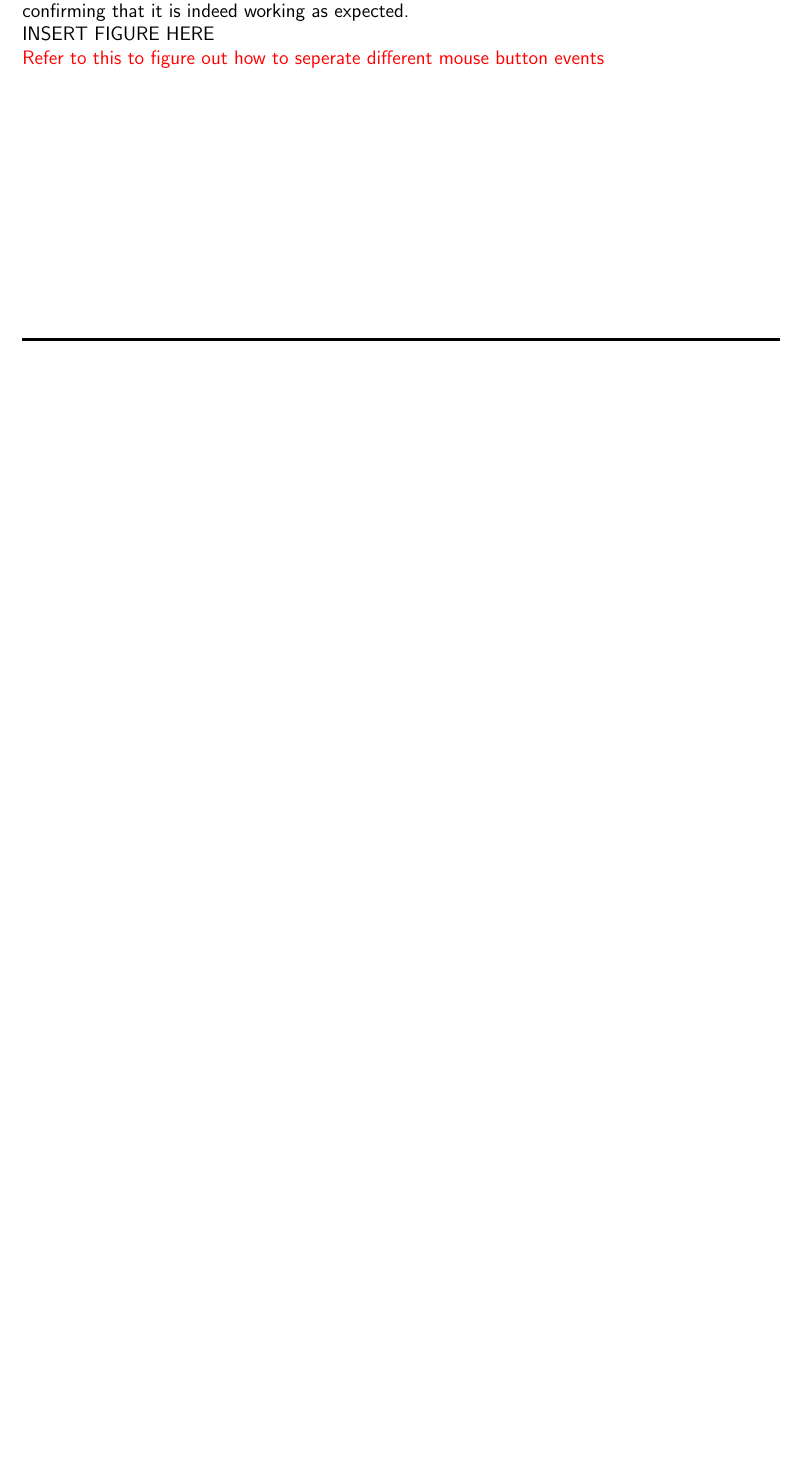
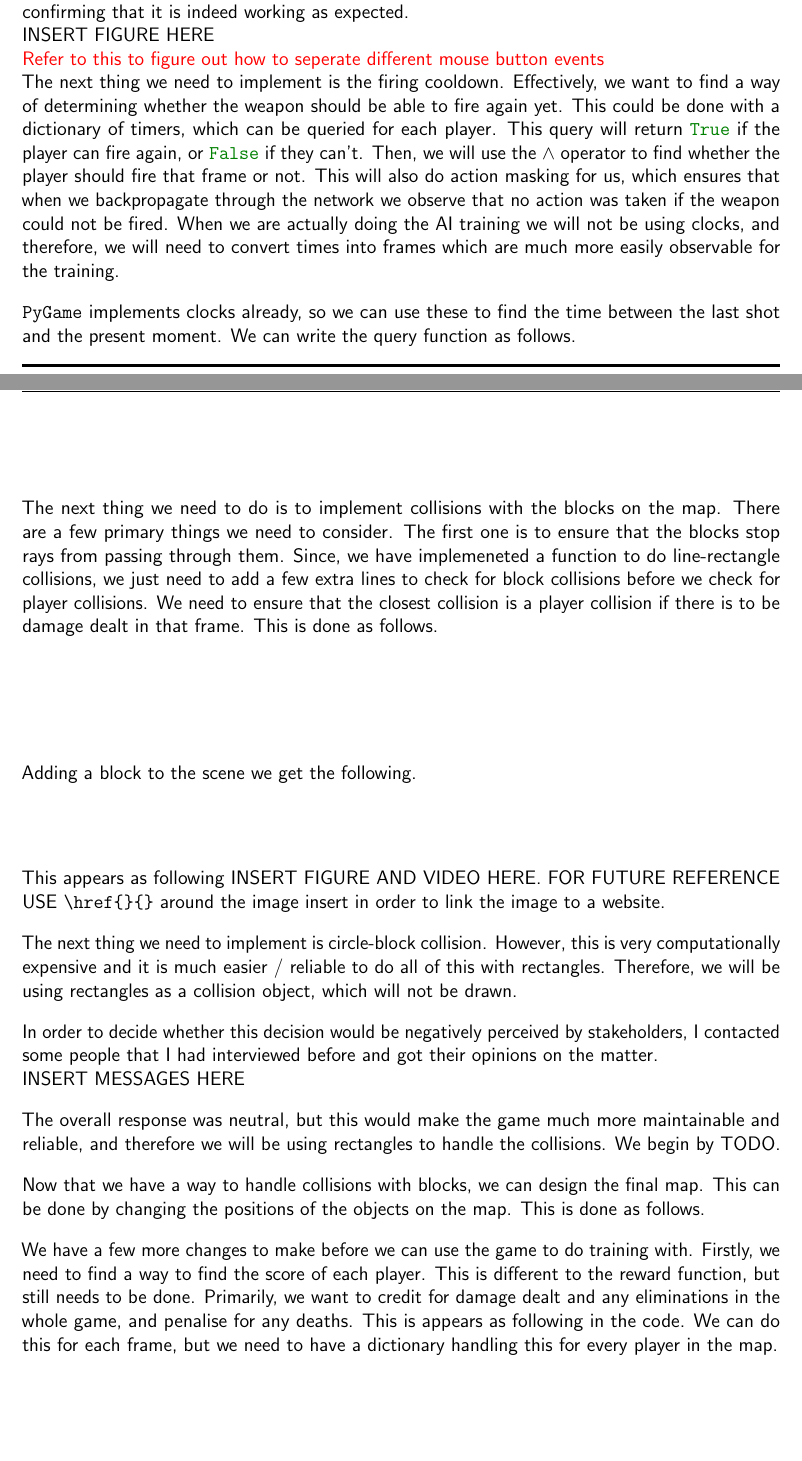
Before and after one commit to o-ti/CS_NEA, a LaTeX document (Main/main.tex, which reads Development/development1.tex): part of page 81 of 97 before the commit and two parts of pages 81 and 82 of 99 after it, the two joined at a grey line, cut so that both start at the same text, the shorter picture padded with empty space. Compiled offline with pdfLaTeX.

Commit message:
Added next steps

```diff
--- a/Development/development1.tex
+++ b/Development/development1.tex
@@ -1996,3 +1996,59 @@ We can see that this works, if we set \m{player4} to have input of \m{{"forward"
 INSERT FIGURE HERE
 
 \href{https://stackoverflow.com/questions/34287938/how-to-distinguish-left-click-right-click-mouse-clicks-in-pygame}{Refer to this to figure out how to seperate different mouse button events}
+
+
+The next thing we need to implement is the firing cooldown. Effectively, we want to find a way of determining whether the weapon should be able to fire again yet. This could be done with a dictionary of timers, which can be queried for each player. This query will return \m{True} if the player can fire again, or \m{False} if they can't. Then, we will use the $\land$ operator to find whether the player should fire that frame or not. This will also do action masking for us, which ensures that when we backpropagate through the network we observe that no action was taken if the weapon could not be fired. When we are actually doing the AI training we will not be using clocks, and therefore, we will need to convert times into frames which are much more easily observable for the training.
+
+\vs
+\m{PyGame} implements clocks already, so we can use these to find the time between the last shot and the present moment. We can write the query function as follows.
+
+\begin{mpy}
+
+
+\end{mpy}
+
+
+The next thing we need to do is to implement collisions with the blocks on the map. There are a few primary things we need to consider. The first one is to ensure that the blocks stop rays from passing through them. Since, we have implemeneted a function to do line-rectangle collisions, we just need to add a few extra lines to check for block collisions before we check for player collisions. We need to ensure that the closest collision is a player collision if there is to be damage dealt in that frame. This is done as follows.
+
+\begin{mpy}
+
+
+
+\end{mpy}
+\vs
+
+Adding a block to the scene we get the following.
+
+\begin{mpy}
+
+
+\end{mpy}
+
+This appears as following INSERT FIGURE AND VIDEO HERE. FOR FUTURE REFERENCE USE \verb|\href{}{}| around the image insert in order to link the image to a website.
+
+\vs
+The next thing we need to implement is circle-block collision. However, this is very computationally expensive and it is much easier / reliable to do all of this with rectangles. Therefore, we will be using rectangles as a collision object, which will not be drawn.
+
+\vs
+In order to decide whether this decision would be negatively perceived by stakeholders, I contacted some people that I had interviewed before and got their opinions on the matter.
+
+INSERT MESSAGES HERE
+
+
+\vs
+The overall response was neutral, but this would make the game much more maintainable and reliable, and therefore we will be using rectangles to handle the collisions. We begin by TODO.
+
+
+
+\vs
+Now that we have a way to handle collisions with blocks, we can design the final map. This can be done by changing the positions of the objects on the map. This is done as follows.
+
+\vs
+We have a few more changes to make before we can use the game to do training with. Firstly, we need to find a way to find the score of each player. This is different to the reward function, but still needs to be done. Primarily, we want to credit for damage dealt and any eliminations in the whole game, and penalise for any deaths. This is appears as following in the code. We can do this for each frame, but we need to have a dictionary handling this for every player in the map.
+
+\begin{mpy}
+
+
+
+\end{mpy}
@@ -1998,0 +2066,4 @@ INSERT FIGURE HERE
+\begin{mpy}
+
+
+\end{mpy}
```
Also changed, not shown: Development/development2.tex (+3 -0 lines), Development/development1.tex (26 more changed lines).
